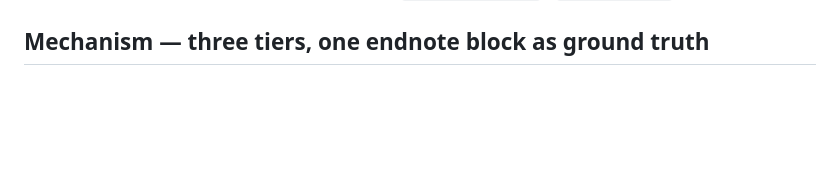
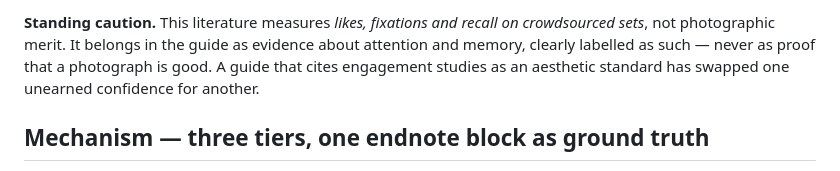
Before and after one commit to nafSadh/apps, a Markdown page: photoing/street-guide-CITATIONS-PLAN.md, the part around one of its changes. GitHub-like rendering; blank space fills up the shorter version.

```diff
--- a/photoing/street-guide-CITATIONS-PLAN.md
+++ b/photoing/street-guide-CITATIONS-PLAN.md
@@ -80,3 +116,7 @@ percent-measurements, camera specs already cross-linked to `x100vi-guide.html` /
+**Standing caution.** This literature measures *likes, fixations and recall on crowdsourced sets*,
+not photographic merit. It belongs in the guide as evidence about attention and memory, clearly
+labelled as such — never as proof that a photograph is good. A guide that cites engagement studies
+as an aesthetic standard has swapped one unearned confidence for another.
 
 ## Mechanism — three tiers, one endnote block as ground truth
 
```
Also changed, not shown: other parts of photoing/street-guide-CITATIONS-PLAN.md (+36 -0 lines).
